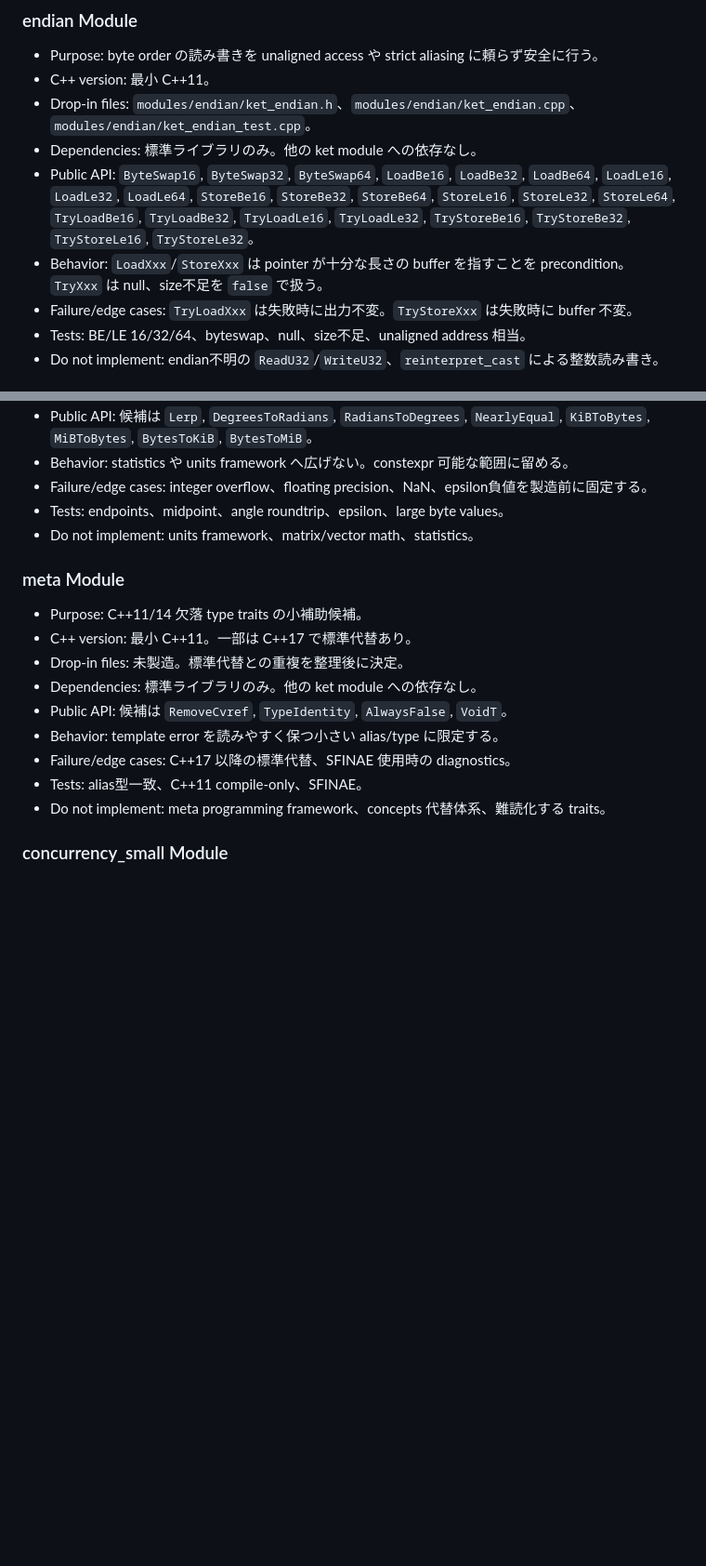
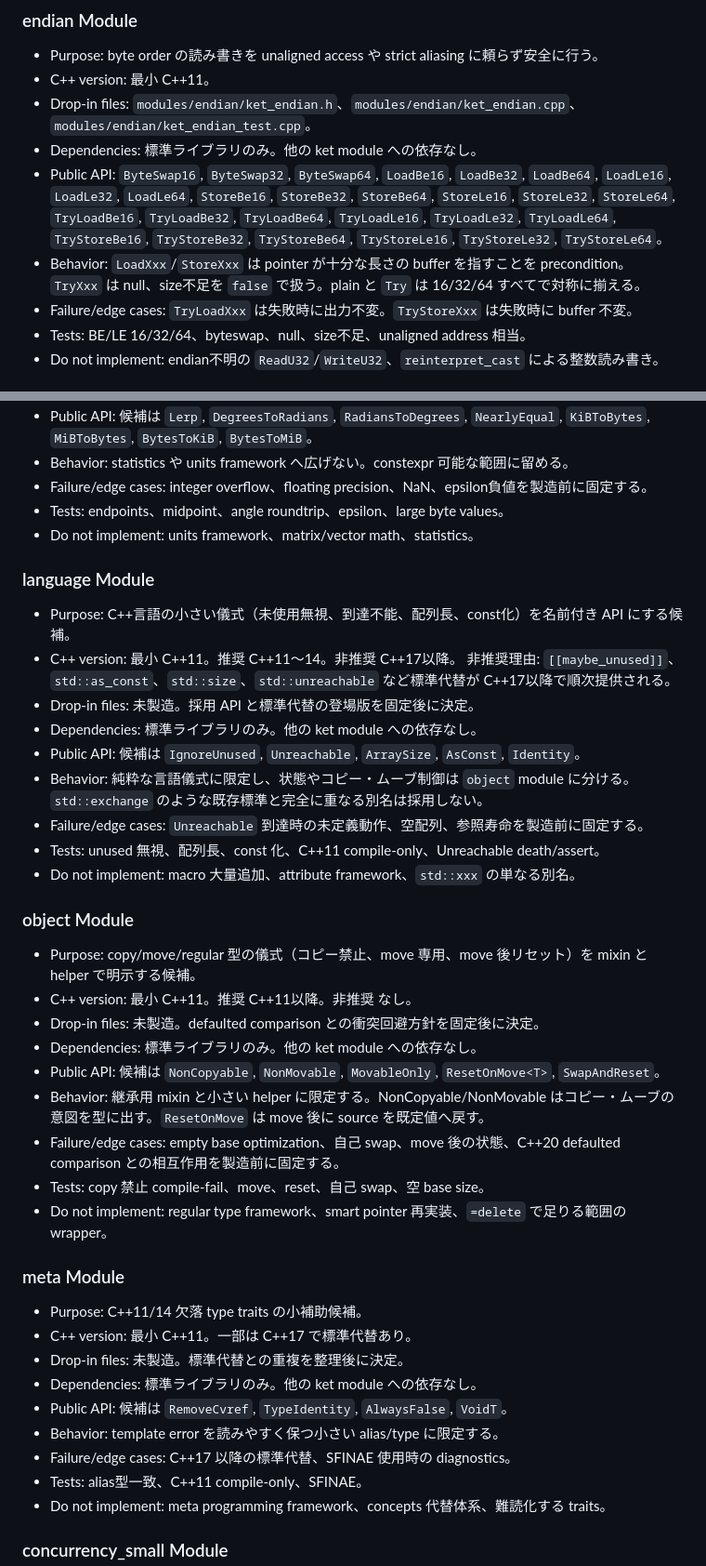
Before and after one commit to horiyamayoh/ket, a Markdown page: docs/module_api_catalog.md, 2 parts joined by grey strips. Shown at 93% size. Rendered like a GitHub page; blank space fills up the shorter version.

```diff
--- a/docs/module_api_catalog.md
+++ b/docs/module_api_catalog.md
@@ -210,10 +217,10 @@ AGENTS.md、README.md、docs/module_lifecycle.md、docs/style.md、docs/testing.
 - Public API: `ByteSwap16`, `ByteSwap32`, `ByteSwap64`, `LoadBe16`, `LoadBe32`,
   `LoadBe64`, `LoadLe16`, `LoadLe32`, `LoadLe64`, `StoreBe16`, `StoreBe32`,
   `StoreBe64`, `StoreLe16`, `StoreLe32`, `StoreLe64`, `TryLoadBe16`, `TryLoadBe32`,
-  `TryLoadLe16`, `TryLoadLe32`, `TryStoreBe16`, `TryStoreBe32`, `TryStoreLe16`,
-  `TryStoreLe32`。
+  `TryLoadBe64`, `TryLoadLe16`, `TryLoadLe32`, `TryLoadLe64`, `TryStoreBe16`,
+  `TryStoreBe32`, `TryStoreBe64`, `TryStoreLe16`, `TryStoreLe32`, `TryStoreLe64`。
 - Behavior: `LoadXxx`/`StoreXxx` は pointer が十分な長さの buffer を指すことを precondition。
-  `TryXxx` は null、size不足を `false` で扱う。
+  `TryXxx` は null、size不足を `false` で扱う。plain と `Try` は 16/32/64 すべてで対称に揃える。
 - Failure/edge cases: `TryLoadXxx` は失敗時に出力不変。`TryStoreXxx` は失敗時に buffer 不変。
 - Tests: BE/LE 16/32/64、byteswap、null、size不足、unaligned address 相当。
 - Do not implement: endian不明の `ReadU32`/`WriteU32`、`reinterpret_cast` による整数読み書き。
@@ -721,6 +728,36 @@ AGENTS.md、README.md、docs/module_lifecycle.md、docs/style.md、docs/testing.
 - Tests: endpoints、midpoint、angle roundtrip、epsilon、large byte values。
 - Do not implement: units framework、matrix/vector math、statistics。
 
+### language Module
+
+- Purpose: C++言語の小さい儀式（未使用無視、到達不能、配列長、const化）を名前付き API にする候補。
+- C++ version: 最小 C++11。推奨 C++11〜14。非推奨 C++17以降。
+  非推奨理由: `[[maybe_unused]]`、`std::as_const`、`std::size`、`std::unreachable` など標準代替が
+  C++17以降で順次提供される。
+- Drop-in files: 未製造。採用 API と標準代替の登場版を固定後に決定。
+- Dependencies: 標準ライブラリのみ。他の ket module への依存なし。
+- Public API: 候補は `IgnoreUnused`, `Unreachable`, `ArraySize`, `AsConst`, `Identity`。
+- Behavior: 純粋な言語儀式に限定し、状態やコピー・ムーブ制御は `object` module に分ける。
+  `std::exchange` のような既存標準と完全に重なる別名は採用しない。
+- Failure/edge cases: `Unreachable` 到達時の未定義動作、空配列、参照寿命を製造前に固定する。
+- Tests: unused 無視、配列長、const 化、C++11 compile-only、Unreachable death/assert。
+- Do not implement: macro 大量追加、attribute framework、`std::xxx` の単なる別名。
+
+### object Module
+
+- Purpose: copy/move/regular 型の儀式（コピー禁止、move 専用、move 後リセット）を mixin と
+  helper で明示する候補。
+- C++ version: 最小 C++11。推奨 C++11以降。非推奨 なし。
+- Drop-in files: 未製造。defaulted comparison との衝突回避方針を固定後に決定。
+- Dependencies: 標準ライブラリのみ。他の ket module への依存なし。
+- Public API: 候補は `NonCopyable`, `NonMovable`, `MovableOnly`, `ResetOnMove<T>`, `SwapAndReset`。
+- Behavior: 継承用 mixin と小さい helper に限定する。NonCopyable/NonMovable はコピー・ムーブの
+  意図を型に出す。`ResetOnMove` は move 後に source を既定値へ戻す。
+- Failure/edge cases: empty base optimization、自己 swap、move 後の状態、C++20 defaulted
+  comparison との相互作用を製造前に固定する。
+- Tests: copy 禁止 compile-fail、move、reset、自己 swap、空 base size。
+- Do not implement: regular type framework、smart pointer 再実装、`=delete` で足りる範囲の wrapper。
+
 ### meta Module
 
 - Purpose: C++11/14 欠落 type traits の小補助候補。
```
Also changed, not shown: other parts of docs/module_api_catalog.md (+58 -51 lines).
